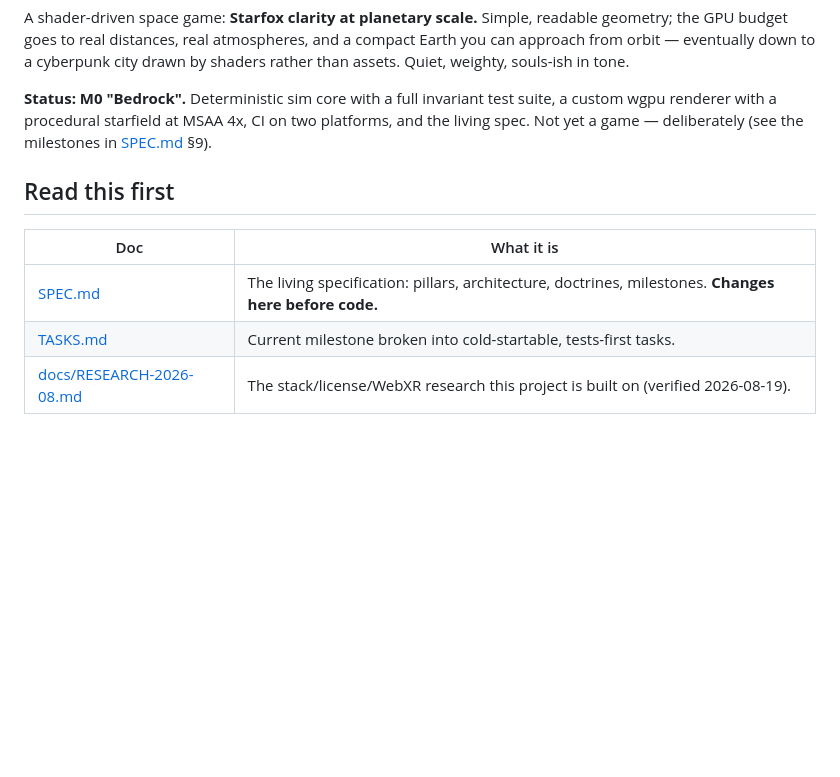
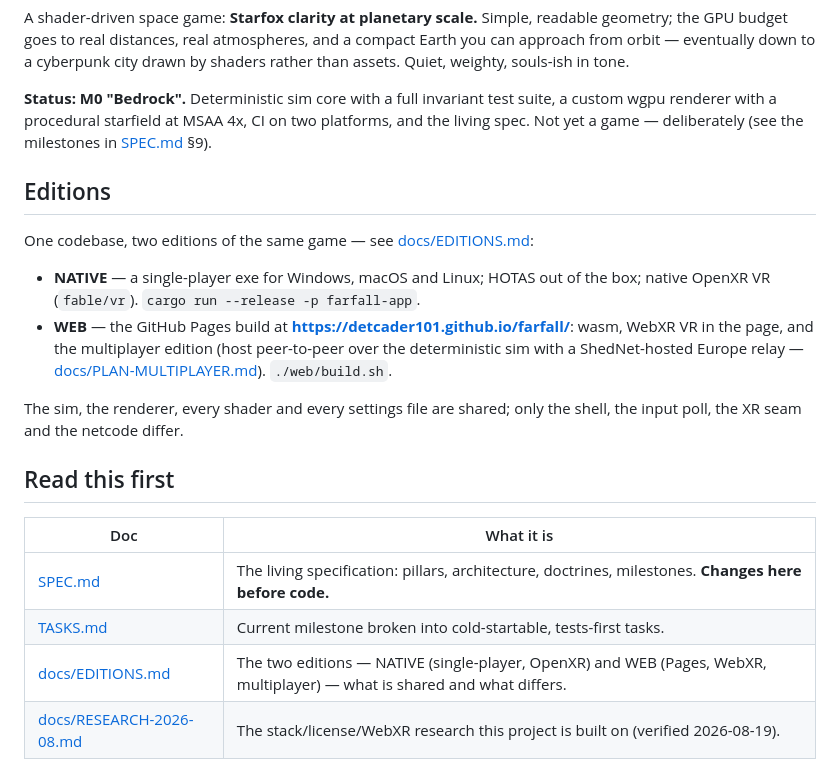
Before and after one commit to Detcader101/farfall, a Markdown page: README.md, the part around the change. Drawn GitHub-style; blank space fills up the shorter version.

```diff
--- a/README.md
+++ b/README.md
@@ -10,12 +10,22 @@ a custom wgpu renderer with a procedural starfield at MSAA 4x, CI on two platfor
 and the living spec. Not yet a game — deliberately (see the milestones in
 [SPEC.md](SPEC.md) §9).
 
+## Editions
+
+One codebase, two editions of the same game — see [docs/EDITIONS.md](docs/EDITIONS.md):
+
+- **NATIVE** — a single-player exe for Windows, macOS and Linux; HOTAS out of the box; native OpenXR VR (`fable/vr`). `cargo run --release -p farfall-app`.
+- **WEB** — the GitHub Pages build at **https://detcader101.github.io/farfall/**: wasm, WebXR VR in the page, and the multiplayer edition (host peer-to-peer over the deterministic sim with a ShedNet-hosted Europe relay — [docs/PLAN-MULTIPLAYER.md](docs/PLAN-MULTIPLAYER.md)). `./web/build.sh`.
+
+The sim, the renderer, every shader and every settings file are shared; only the shell, the input poll, the XR seam and the netcode differ.
+
 ## Read this first
 
 | Doc | What it is |
 |---|---|
 | [SPEC.md](SPEC.md) | The living specification: pillars, architecture, doctrines, milestones. **Changes here before code.** |
 | [TASKS.md](TASKS.md) | Current milestone broken into cold-startable, tests-first tasks. |
+| [docs/EDITIONS.md](docs/EDITIONS.md) | The two editions — NATIVE (single-player, OpenXR) and WEB (Pages, WebXR, multiplayer) — what is shared and what differs. |
 | [docs/RESEARCH-2026-08.md](docs/RESEARCH-2026-08.md) | The stack/license/WebXR research this project is built on (verified 2026-08-19). |
 
 ## Quickstart
```
Also changed, not shown: docs/EDITIONS.md (added, +94 -0 lines).
